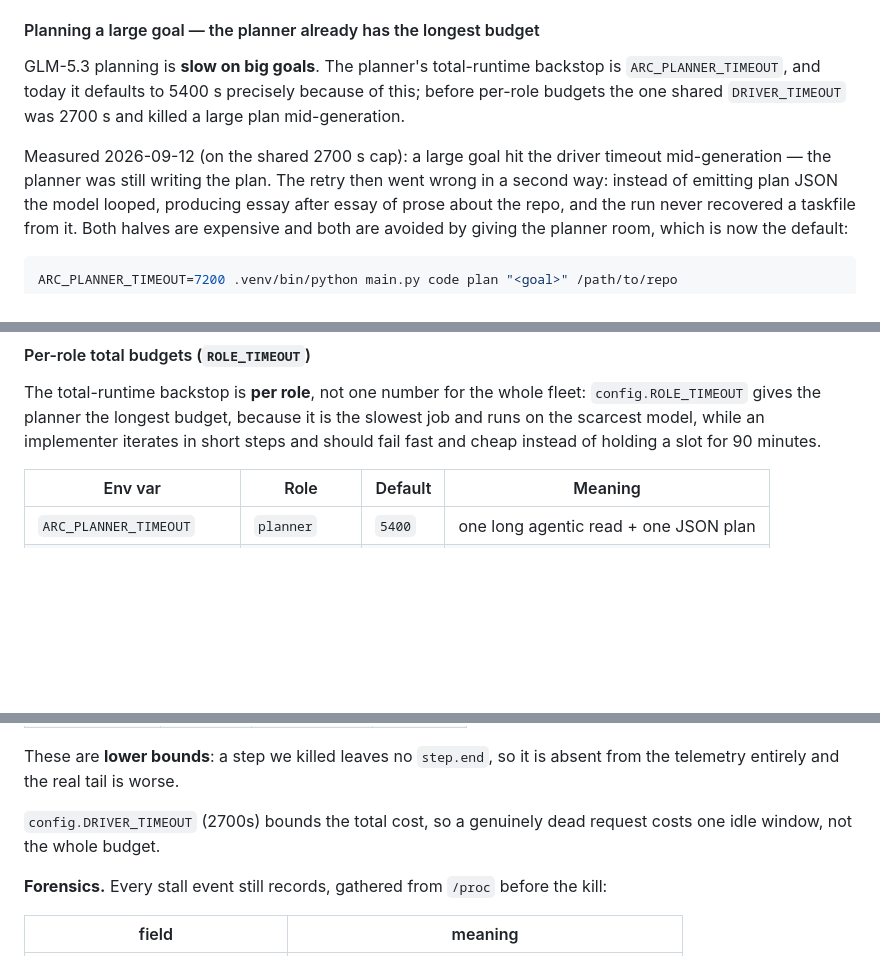
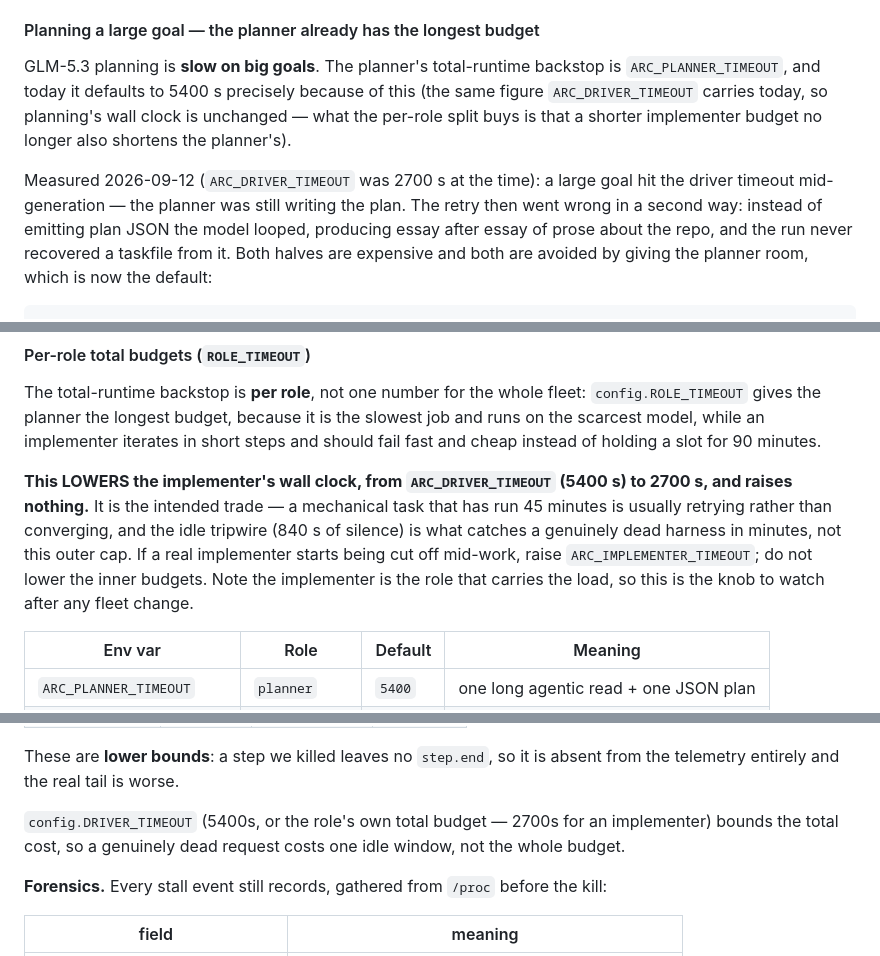
Before and after one commit to bruceblake/arc-orchestrator, a Markdown page: docs/runbook.md, 3 parts joined by grey strips. Drawn GitHub-style; blank space fills up the shorter version.

Commit message:
task(role-budgets): Per-role driver budgets: planner 5400s, reviewer 3600s, implementer 2700s
Harness: reasonix
Model: DeepSeek-V4.1-Flash-thinking-max
Reviewer: glm
Task-Id: role-budgets

```diff
--- a/docs/runbook.md
+++ b/docs/runbook.md
@@ -94,11 +94,13 @@ cd /home/proxyie/arc-orchestrator
 
 GLM-5.3 planning is **slow on big goals**. The planner's total-runtime
 backstop is `ARC_PLANNER_TIMEOUT`, and today it defaults to 5400 s precisely
-because of this; before per-role budgets the one shared `DRIVER_TIMEOUT` was
-2700 s and killed a large plan mid-generation.
+because of this (the same figure `ARC_DRIVER_TIMEOUT` carries today, so
+planning's wall clock is unchanged — what the per-role split buys is that a
+shorter implementer budget no longer also shortens the planner's).
 
-Measured 2026-09-12 (on the shared 2700 s cap): a large goal hit the driver
-timeout mid-generation — the planner was still writing the plan. The retry
+Measured 2026-09-12 (`ARC_DRIVER_TIMEOUT` was 2700 s at the time): a large
+goal hit the driver timeout mid-generation — the planner was still writing
+the plan. The retry
 then went wrong in a second way: instead of emitting plan JSON the model
 looped, producing essay after essay of prose about the repo, and the run never
 recovered a taskfile from it. Both halves are expensive and both are avoided
@@ -121,6 +123,15 @@ fleet: `config.ROLE_TIMEOUT` gives the planner the longest budget, because it
 is the slowest job and runs on the scarcest model, while an implementer
 iterates in short steps and should fail fast and cheap instead of holding a
 slot for 90 minutes.
+
+**This LOWERS the implementer's wall clock, from `ARC_DRIVER_TIMEOUT` (5400 s)
+to 2700 s, and raises nothing.** It is the intended trade — a mechanical task
+that has run 45 minutes is usually retrying rather than converging, and the
+idle tripwire (840 s of silence) is what catches a genuinely dead harness in
+minutes, not this outer cap. If a real implementer starts being cut off
+mid-work, raise `ARC_IMPLEMENTER_TIMEOUT`; do not lower the inner budgets.
+Note the implementer is the role that carries the load, so this is the knob to
+watch after any fleet change.
 
 | Env var | Role | Default | Meaning |
 |---|---|---|---|
@@ -663,7 +674,8 @@ probability of killing a healthy request at >=40k context:
 These are **lower bounds**: a step we killed leaves no `step.end`, so it is
 absent from the telemetry entirely and the real tail is worse.
 
-`config.DRIVER_TIMEOUT` (2700s) bounds the total cost, so a genuinely dead
+`config.DRIVER_TIMEOUT` (5400s, or the role's own total budget — 2700s for an
+implementer) bounds the total cost, so a genuinely dead
 request costs one idle window, not the whole budget.
 
 **Forensics.** Every stall event still records, gathered from `/proc` before
```
Also changed, not shown: other parts of docs/runbook.md (+2 -1 lines).
